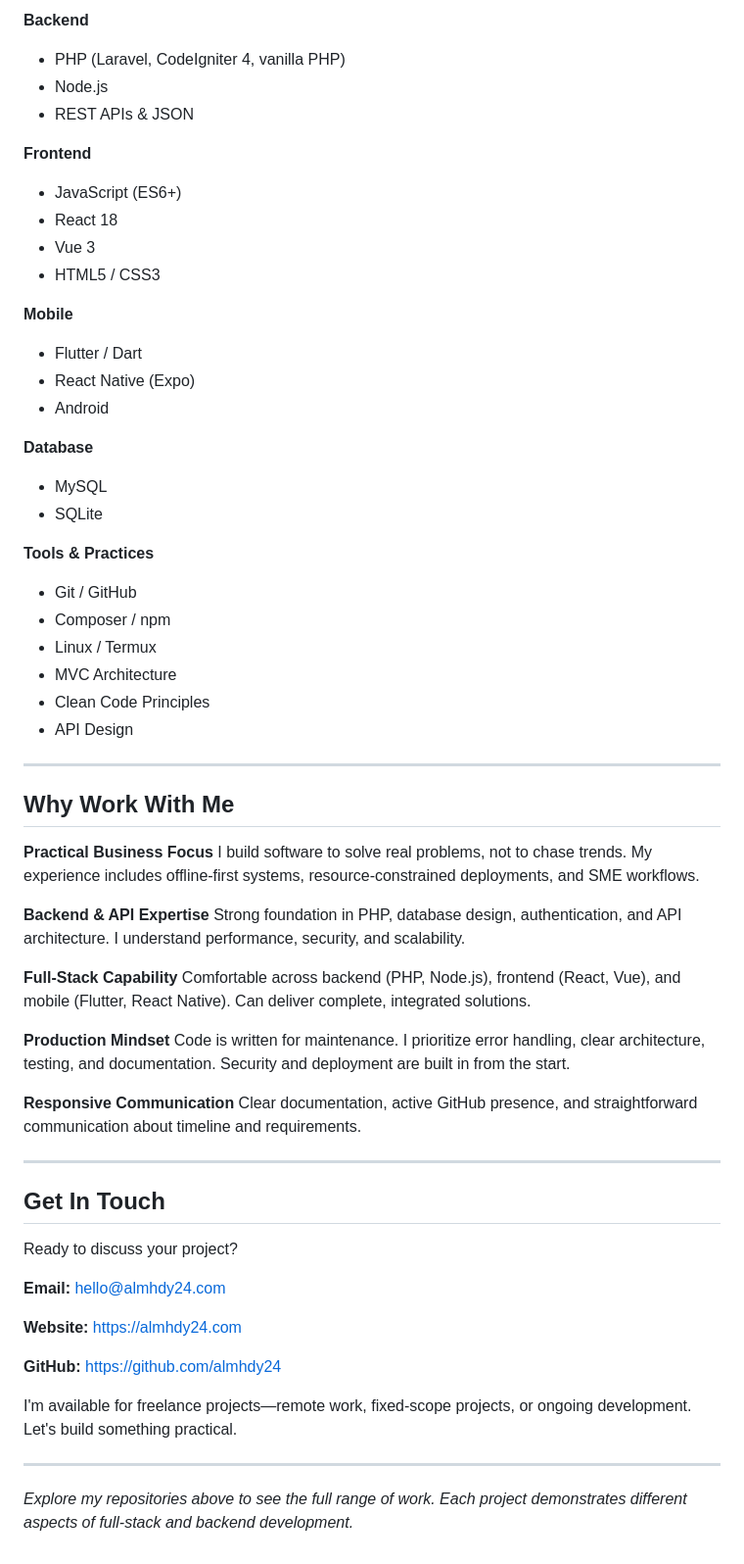
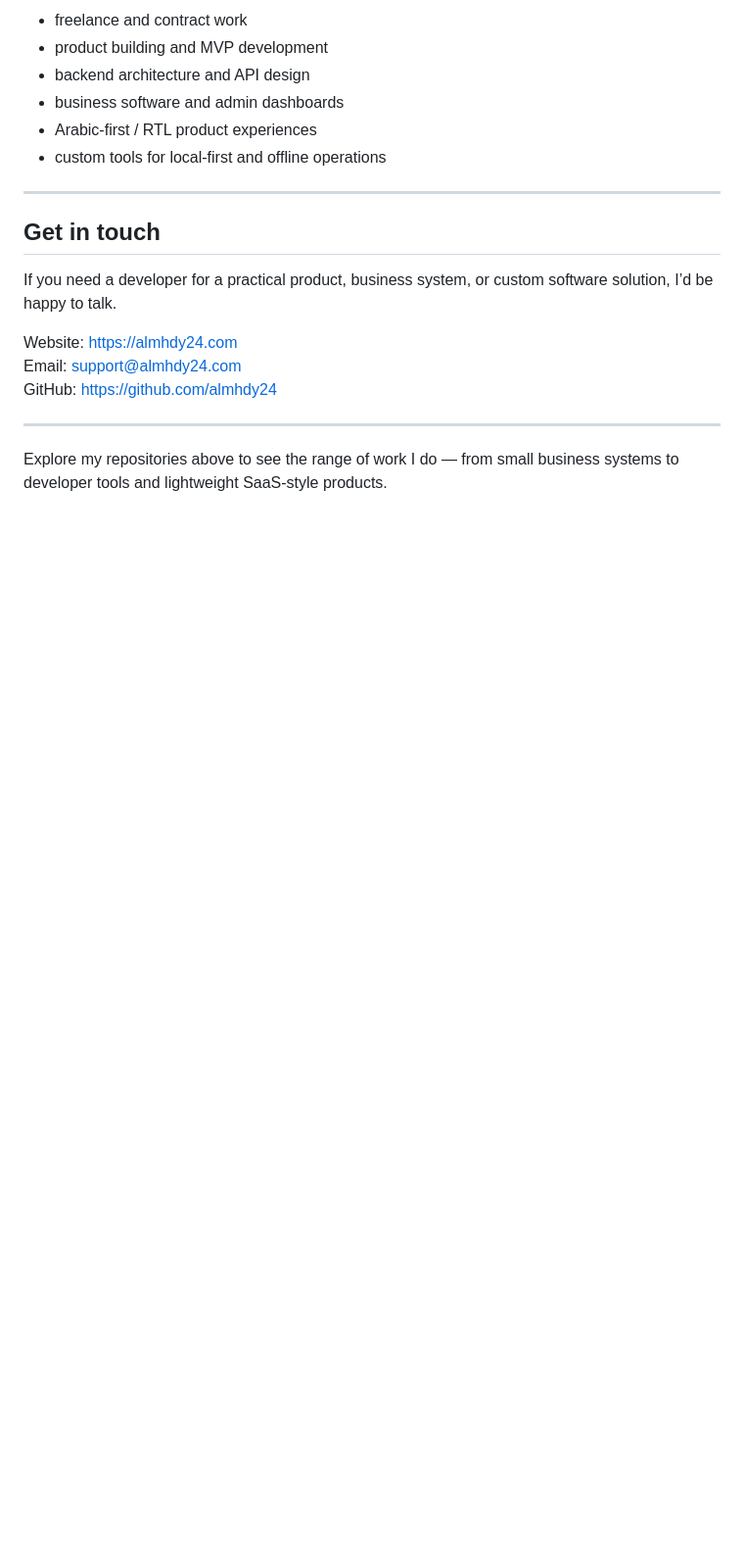
Before and after one commit to almhdy24/almhdy24, a Markdown page: README.md, the part around one of its changes. Shown at 98% size. GitHub-like rendering; blank space fills up the shorter version.

```diff
--- a/README.md
+++ b/README.md
@@ -115,65 +136,21 @@ Lightweight SaaS license validation server for managing software licenses. Pure
 
-**Backend**
-- PHP (Laravel, CodeIgniter 4, vanilla PHP)
-- Node.js
-- REST APIs & JSON
-
-**Frontend**
-- JavaScript (ES6+)
-- React 18
-- Vue 3
-- HTML5 / CSS3
-
-**Mobile**
-- Flutter / Dart
-- React Native (Expo)
-- Android
-
-**Database**
-- MySQL
-- SQLite
-
-**Tools & Practices**
-- Git / GitHub
-- Composer / npm
-- Linux / Termux
-- MVC Architecture
-- Clean Code Principles
-- API Design
+- freelance and contract work
+- product building and MVP development
+- backend architecture and API design
+- business software and admin dashboards
+- Arabic-first / RTL product experiences
+- custom tools for local-first and offline operations
 
 ---
 
-## Why Work With Me
+## Get in touch
 
-**Practical Business Focus**
-I build software to solve real problems, not to chase trends. My experience includes offline-first systems, resource-constrained deployments, and SME workflows.
+If you need a developer for a practical product, business system, or custom software solution, I’d be happy to talk.
 
-**Backend & API Expertise**
-Strong foundation in PHP, database design, authentication, and API architecture. I understand performance, security, and scalability.
-
-**Full-Stack Capability**
-Comfortable across backend (PHP, Node.js), frontend (React, Vue), and mobile (Flutter, React Native). Can deliver complete, integrated solutions.
-
-**Production Mindset**
-Code is written for maintenance. I prioritize error handling, clear architecture, testing, and documentation. Security and deployment are built in from the start.
-
-**Responsive Communication**
-Clear documentation, active GitHub presence, and straightforward communication about timeline and requirements.
+Website: https://almhdy24.com
+Email: support@almhdy24.com
+GitHub: https://github.com/almhdy24
 
 ---
 
-## Get In Touch
-
-Ready to discuss your project?
-
-**Email:** hello@almhdy24.com
-
-**Website:** https://almhdy24.com
-
-**GitHub:** https://github.com/almhdy24
-
-I'm available for freelance projects—remote work, fixed-scope projects, or ongoing development. Let's build something practical.
-
----
-
-*Explore my repositories above to see the full range of work. Each project demonstrates different aspects of full-stack and backend development.*
+Explore my repositories above to see the range of work I do — from small business systems to developer tools and lightweight SaaS-style products.
```
Also changed, not shown: other parts of README.md (+89 -68 lines).
